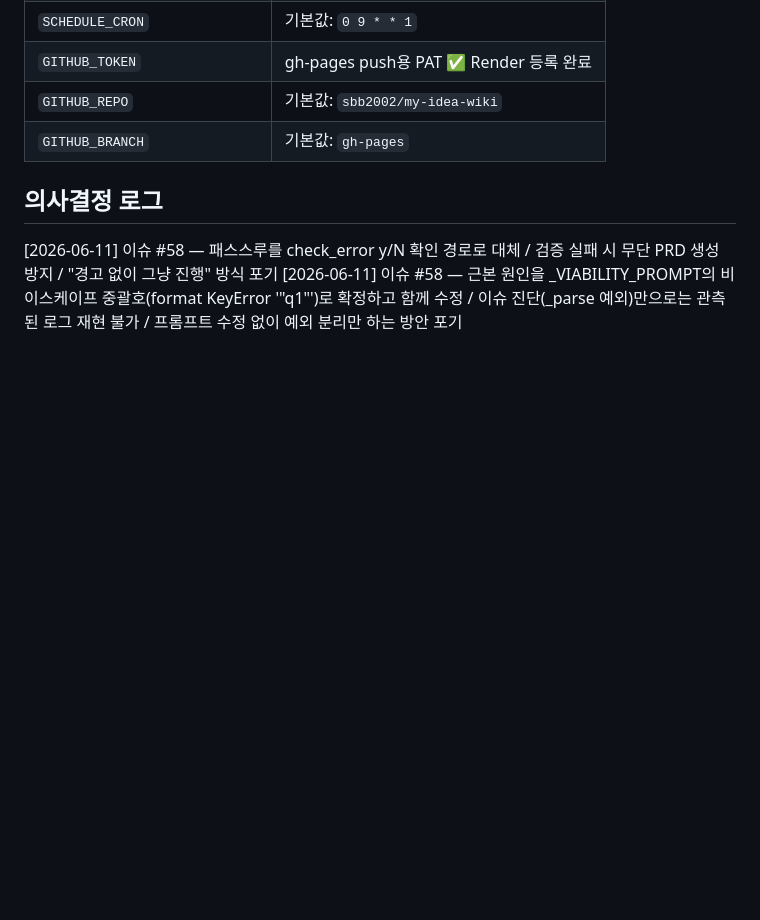
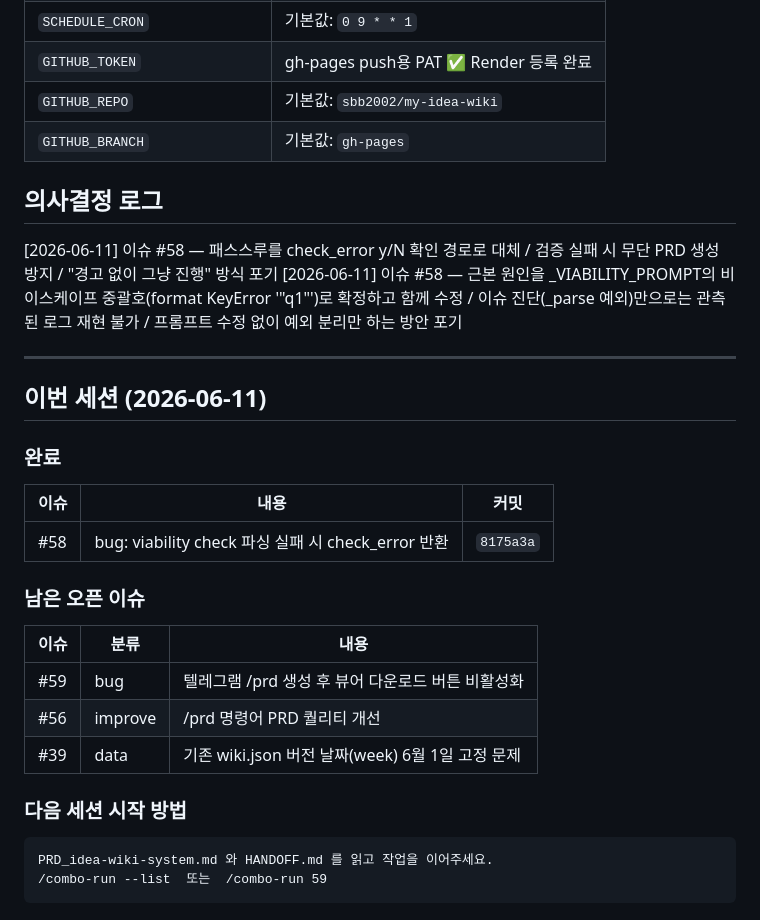
Before and after one commit to sbb2002/my-idea-wiki, a Markdown page: HANDOFF.md, the part around the change. Rendered like a GitHub page; blank space fills up the shorter version.

Commit message:
docs: HANDOFF.md 이번 세션 기록 추가

````diff
--- a/HANDOFF.md
+++ b/HANDOFF.md
@@ -141,3 +141,25 @@ viewer/
 
 [2026-06-11] 이슈 #58 — 패스스루를 check_error y/N 확인 경로로 대체 / 검증 실패 시 무단 PRD 생성 방지 / "경고 없이 그냥 진행" 방식 포기
 [2026-06-11] 이슈 #58 — 근본 원인을 _VIABILITY_PROMPT의 비이스케이프 중괄호(format KeyError '"q1"')로 확정하고 함께 수정 / 이슈 진단(_parse 예외)만으로는 관측된 로그 재현 불가 / 프롬프트 수정 없이 예외 분리만 하는 방안 포기
+
+---
+
+## 이번 세션 (2026-06-11)
+
+### 완료
+| 이슈 | 내용 | 커밋 |
+|------|------|------|
+| #58 | bug: viability check 파싱 실패 시 check_error 반환 | `8175a3a` |
+
+### 남은 오픈 이슈
+| 이슈 | 분류 | 내용 |
+|------|------|------|
+| #59 | bug | 텔레그램 /prd 생성 후 뷰어 다운로드 버튼 비활성화 |
+| #56 | improve | /prd 명령어 PRD 퀄리티 개선 |
+| #39 | data | 기존 wiki.json 버전 날짜(week) 6월 1일 고정 문제 |
+
+### 다음 세션 시작 방법
+```
+PRD_idea-wiki-system.md 와 HANDOFF.md 를 읽고 작업을 이어주세요.
+/combo-run --list  또는  /combo-run 59
+```
````
